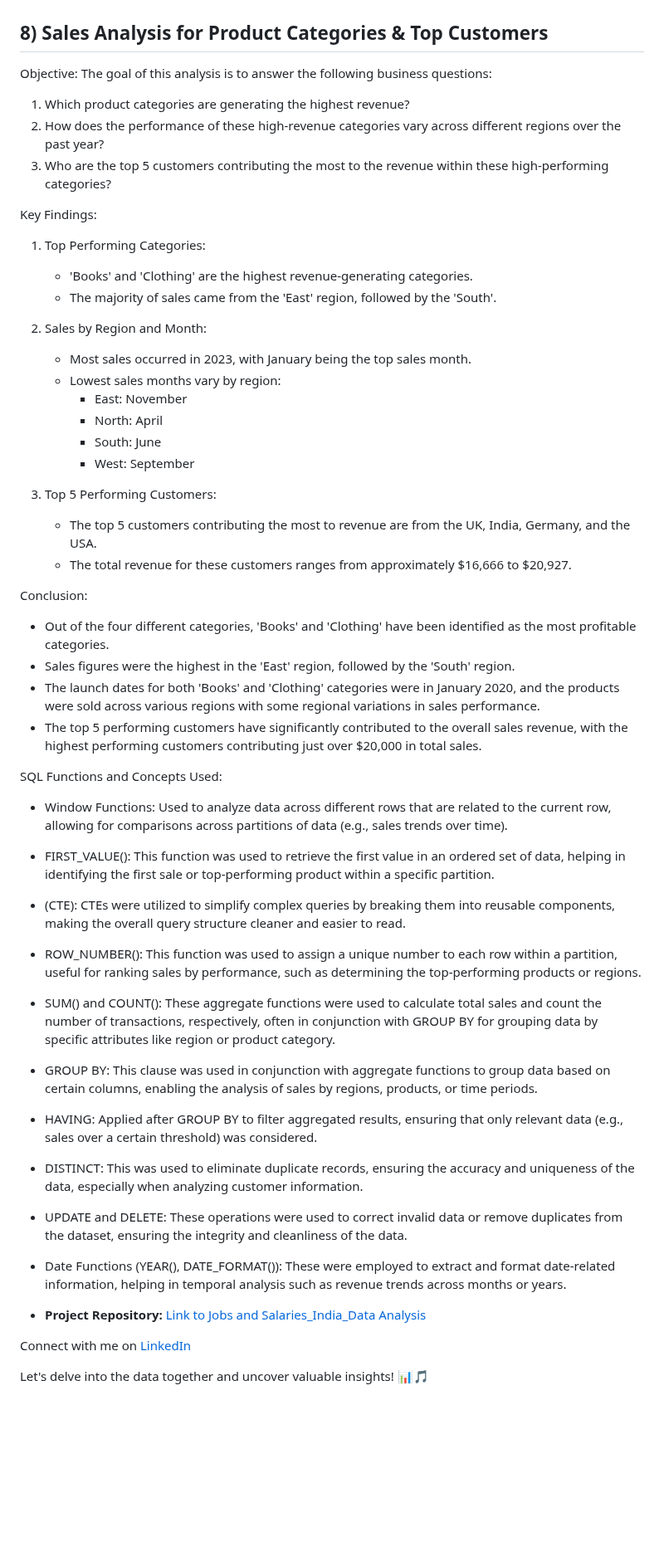
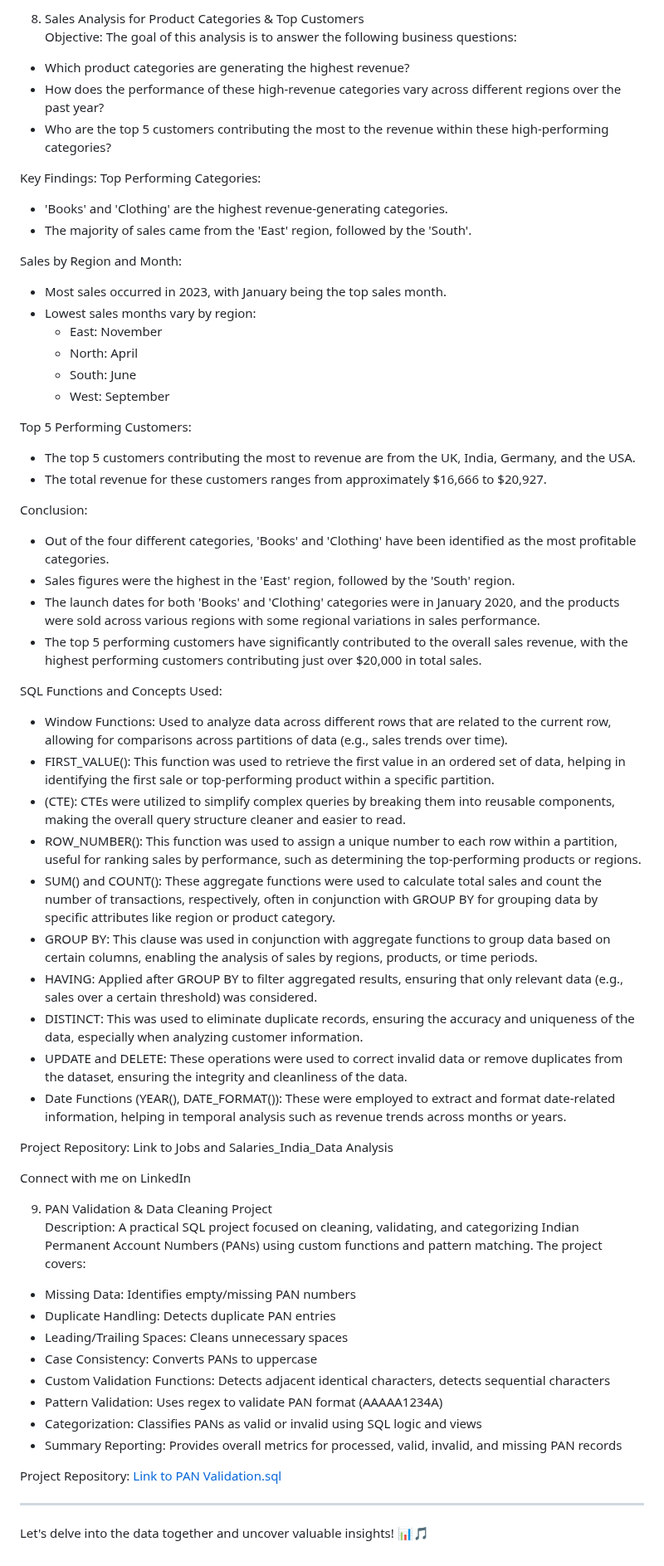
Before and after one commit to AnoopHari/PortfolioProjects, a Markdown page: SQL Projects/Projects Overview.md, the part around one of its changes. Shown at 83% size. Rendered like a GitHub page; blank space fills up the shorter version.

```diff
--- a/SQL Projects/Projects Overview.md
+++ b/SQL Projects/Projects Overview.md
@@ -166,53 +120,63 @@ Techniques and Tools:
 
+8) Sales Analysis for Product Categories & Top Customers
+Objective: The goal of this analysis is to answer the following business questions:
 
-## 8)  Sales Analysis for Product Categories & Top Customers
-
-Objective:
-The goal of this analysis is to answer the following business questions:
- 1) Which product categories are generating the highest revenue?
- 2) How does the performance of these high-revenue categories vary across different regions over the past year?
- 3) Who are the top 5 customers contributing the most to the revenue within these high-performing categories?
+- Which product categories are generating the highest revenue?
+- How does the performance of these high-revenue categories vary across different regions over the past year?
+- Who are the top 5 customers contributing the most to the revenue within these high-performing categories?
 
 Key Findings:
- 1. Top Performing Categories:
-    - 'Books' and 'Clothing' are the highest revenue-generating categories.
-    - The majority of sales came from the 'East' region, followed by the 'South'.
+Top Performing Categories:
+- 'Books' and 'Clothing' are the highest revenue-generating categories.
+- The majority of sales came from the 'East' region, followed by the 'South'.
 
- 2. Sales by Region and Month:
-    - Most sales occurred in 2023, with January being the top sales month.
-    - Lowest sales months vary by region:
-        - East: November
-        - North: April
-        - South: June
-        - West: September
+Sales by Region and Month:
+- Most sales occurred in 2023, with January being the top sales month.
+- Lowest sales months vary by region:
+  - East: November
+  - North: April
+  - South: June
+  - West: September
 
-  3. Top 5 Performing Customers:
-     - The top 5 customers contributing the most to revenue are from the UK, India, Germany, and the USA.
-     - The total revenue for these customers ranges from approximately $16,666 to $20,927.
+Top 5 Performing Customers:
+- The top 5 customers contributing the most to revenue are from the UK, India, Germany, and the USA.
+- The total revenue for these customers ranges from approximately $16,666 to $20,927.
 
 Conclusion:
- - Out of the four different categories, 'Books' and 'Clothing' have been identified as the most profitable categories.
- - Sales figures were the highest in the 'East' region, followed by the 'South' region.
- - The launch dates for both 'Books' and 'Clothing' categories were in January 2020, and the products were sold across various regions with some regional variations in sales performance.
- - The top 5 performing customers have significantly contributed to the overall sales revenue, with the highest performing customers contributing just over $20,000 in total sales.
+- Out of the four different categories, 'Books' and 'Clothing' have been identified as the most profitable categories.
+- Sales figures were the highest in the 'East' region, followed by the 'South' region.
+- The launch dates for both 'Books' and 'Clothing' categories were in January 2020, and the products were sold across various regions with some regional variations in sales performance.
+- The top 5 performing customers have significantly contributed to the overall sales revenue, with the highest performing customers contributing just over $20,000 in total sales.
 
 SQL Functions and Concepts Used:
-   - Window Functions: Used to analyze data across different rows that are related to the current row, allowing for comparisons across partitions of data (e.g., sales trends over time).
-   - FIRST_VALUE(): This function was used to retrieve the first value in an ordered set of data, helping in identifying the first sale or top-performing product within a specific    partition.
-   - (CTE): CTEs were utilized to simplify complex queries by breaking them into reusable components, making the overall query structure cleaner and easier to read.
-   - ROW_NUMBER(): This function was used to assign a unique number to each row within a partition, useful for ranking sales by performance, such as determining the top-performing products or regions.
-   - SUM() and COUNT(): These aggregate functions were used to calculate total sales and count the number of transactions, respectively, often in conjunction with GROUP BY for grouping data by specific attributes like region or product category.
-   - GROUP BY: This clause was used in conjunction with aggregate functions to group data based on certain columns, enabling the analysis of sales by regions, products, or time periods.
-   - HAVING: Applied after GROUP BY to filter aggregated results, ensuring that only relevant data (e.g., sales over a certain threshold) was considered.
-   - DISTINCT: This was used to eliminate duplicate records, ensuring the accuracy and uniqueness of the data, especially when analyzing customer information.
-   - UPDATE and DELETE: These operations were used to correct invalid data or remove duplicates from the dataset, ensuring the integrity and cleanliness of the data.
-   - Date Functions (YEAR(), DATE_FORMAT()): These were employed to extract and format date-related information, helping in temporal analysis such as revenue trends across months or years.
+- Window Functions: Used to analyze data across different rows that are related to the current row, allowing for comparisons across partitions of data (e.g., sales trends over time).
+- FIRST_VALUE(): This function was used to retrieve the first value in an ordered set of data, helping in identifying the first sale or top-performing product within a specific partition.
+- (CTE): CTEs were utilized to simplify complex queries by breaking them into reusable components, making the overall query structure cleaner and easier to read.
+- ROW_NUMBER(): This function was used to assign a unique number to each row within a partition, useful for ranking sales by performance, such as determining the top-performing products or regions.
+- SUM() and COUNT(): These aggregate functions were used to calculate total sales and count the number of transactions, respectively, often in conjunction with GROUP BY for grouping data by specific attributes like region or product category.
+- GROUP BY: This clause was used in conjunction with aggregate functions to group data based on certain columns, enabling the analysis of sales by regions, products, or time periods.
+- HAVING: Applied after GROUP BY to filter aggregated results, ensuring that only relevant data (e.g., sales over a certain threshold) was considered.
+- DISTINCT: This was used to eliminate duplicate records, ensuring the accuracy and uniqueness of the data, especially when analyzing customer information.
+- UPDATE and DELETE: These operations were used to correct invalid data or remove duplicates from the dataset, ensuring the integrity and cleanliness of the data.
+- Date Functions (YEAR(), DATE_FORMAT()): These were employed to extract and format date-related information, helping in temporal analysis such as revenue trends across months or years.
 
+Project Repository: Link to Jobs and Salaries_India_Data Analysis
 
-- **Project Repository:** [Link to Jobs and Salaries_India_Data Analysis](https://github.com/AnoopHari/PortfolioProjects/blob/main/SQL%20Projects/Sales_Analysis_Project.sql)
+Connect with me on LinkedIn
 
+9) PAN Validation & Data Cleaning Project
+Description: A practical SQL project focused on cleaning, validating, and categorizing Indian Permanent Account Numbers (PANs) using custom functions and pattern matching. The project covers:
+- Missing Data: Identifies empty/missing PAN numbers
+- Duplicate Handling: Detects duplicate PAN entries
+- Leading/Trailing Spaces: Cleans unnecessary spaces
+- Case Consistency: Converts PANs to uppercase
+- Custom Validation Functions: Detects adjacent identical characters, detects sequential characters
+- Pattern Validation: Uses regex to validate PAN format (AAAAA1234A)
+- Categorization: Classifies PANs as valid or invalid using SQL logic and views
+- Summary Reporting: Provides overall metrics for processed, valid, invalid, and missing PAN records
 
+Project Repository: [Link to PAN Validation.sql](PAN%20Validation.sql)
 
-Connect with me on [LinkedIn](https://www.linkedin.com/in/anoopshari/)
+---
 
 Let's delve into the data together and uncover valuable insights! 📊🎵
```
Also changed, not shown: other parts of SQL Projects/Projects Overview.md (+64 -110 lines).
